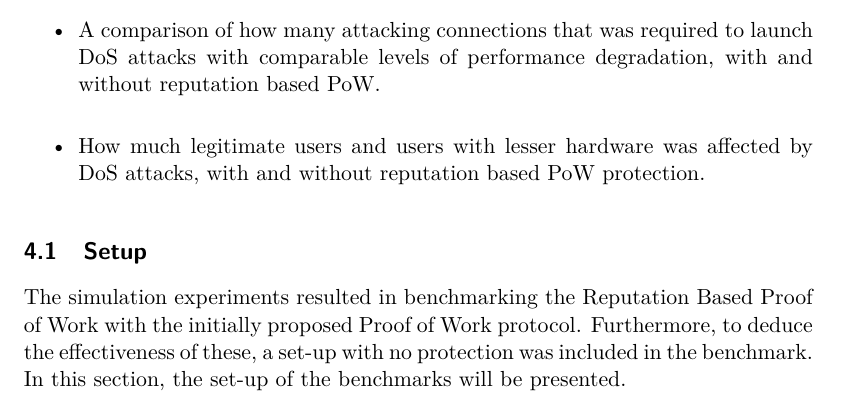
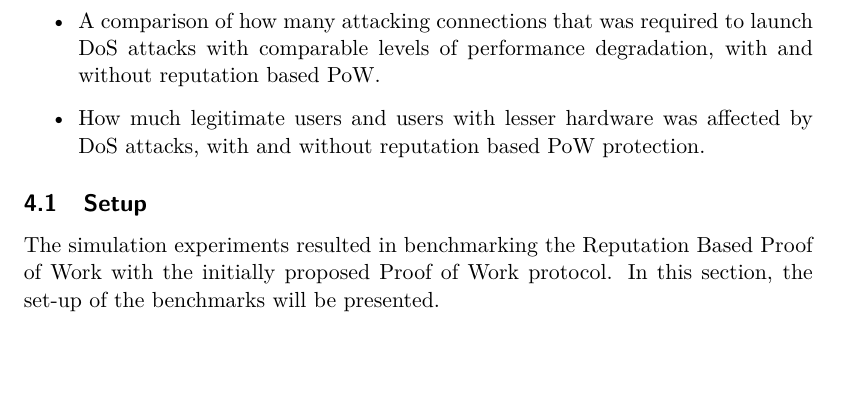
Before and after one commit to chte/pow, a LaTeX thesis (report/report.tex, which reads report/experiments.tex): part of page 18 of 28, cut so that both start at the same text, the shorter picture padded with empty space. Compiled offline with pdfLaTeX.

Commit message:
Removed nullrefence to no protection in benchmark

```diff
--- a/report/experiments.tex
+++ b/report/experiments.tex
@@ -25,7 +25,7 @@ The goal of the experiments was to examine how well the reputation based PoW arc
 %\subsection{Assumptions}
 
 \subsection{Setup}
-The simulation experiments resulted in benchmarking the Reputation Based Proof of Work with the initially proposed Proof of Work protocol. Furthermore, to deduce the effectiveness of these, a set-up with no protection was included in the benchmark. In this section, the set-up of the benchmarks will be presented.
+The simulation experiments resulted in benchmarking the Reputation Based Proof of Work with the initially proposed Proof of Work protocol. In this section, the set-up of the benchmarks will be presented.
 \label{text:setup}
 \subsubsection{The legitimate users}
 The legitimate users had to be set fixed amount. By being consequent, a fair comparison could be done simulating the same normal work load on the server through all the simulations. The benchmarks was run with 100 legitimate users, each being set to having a normally distributed access times expected to ten seconds with a fifteen second standard deviation. Consequently, the most probable delays would vary between between zero to forty seconds.
```
